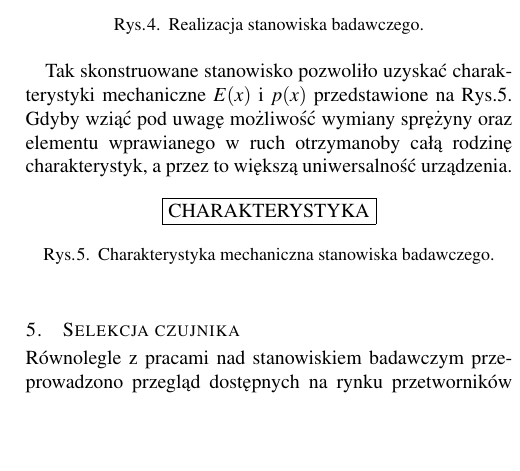
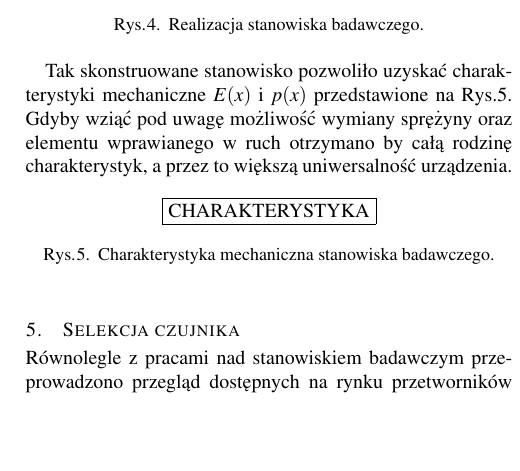
Before and after one commit to przemeks13/piezoelectric_experiments, a LaTeX document (main.tex, which reads test_stand.tex): part of one column of page 4 of 6, cut so that both start at the same text. Compiled offline with pdfLaTeX.

Commit message:
Updates from ShareLaTeX

```diff
--- a/test_stand.tex
+++ b/test_stand.tex
@@ -60,7 +60,7 @@ E_s = E_p = k \cdot x^2
 \label{fig:test_stand_photo}
 \end{figure}
 
-Tak skonstruowane stanowisko pozwoliło uzyskać charakterystyki mechaniczne $E(x)$ i $p(x)$ przedstawione na Rys.\ref{fig:mech_char}. Gdyby wziąć pod uwagę możliwość wymiany sprężyny oraz elementu wprawianego w ruch otrzymanoby całą rodzinę charakterystyk, a przez to większą uniwersalność urządzenia.
+Tak skonstruowane stanowisko pozwoliło uzyskać charakterystyki mechaniczne $E(x)$ i $p(x)$ przedstawione na Rys.\ref{fig:mech_char}. Gdyby wziąć pod uwagę możliwość wymiany sprężyny oraz elementu wprawianego w ruch otrzymano by całą rodzinę charakterystyk, a przez to większą uniwersalność urządzenia.
 
 \begin{figure}[htbp]
 \centering
```
